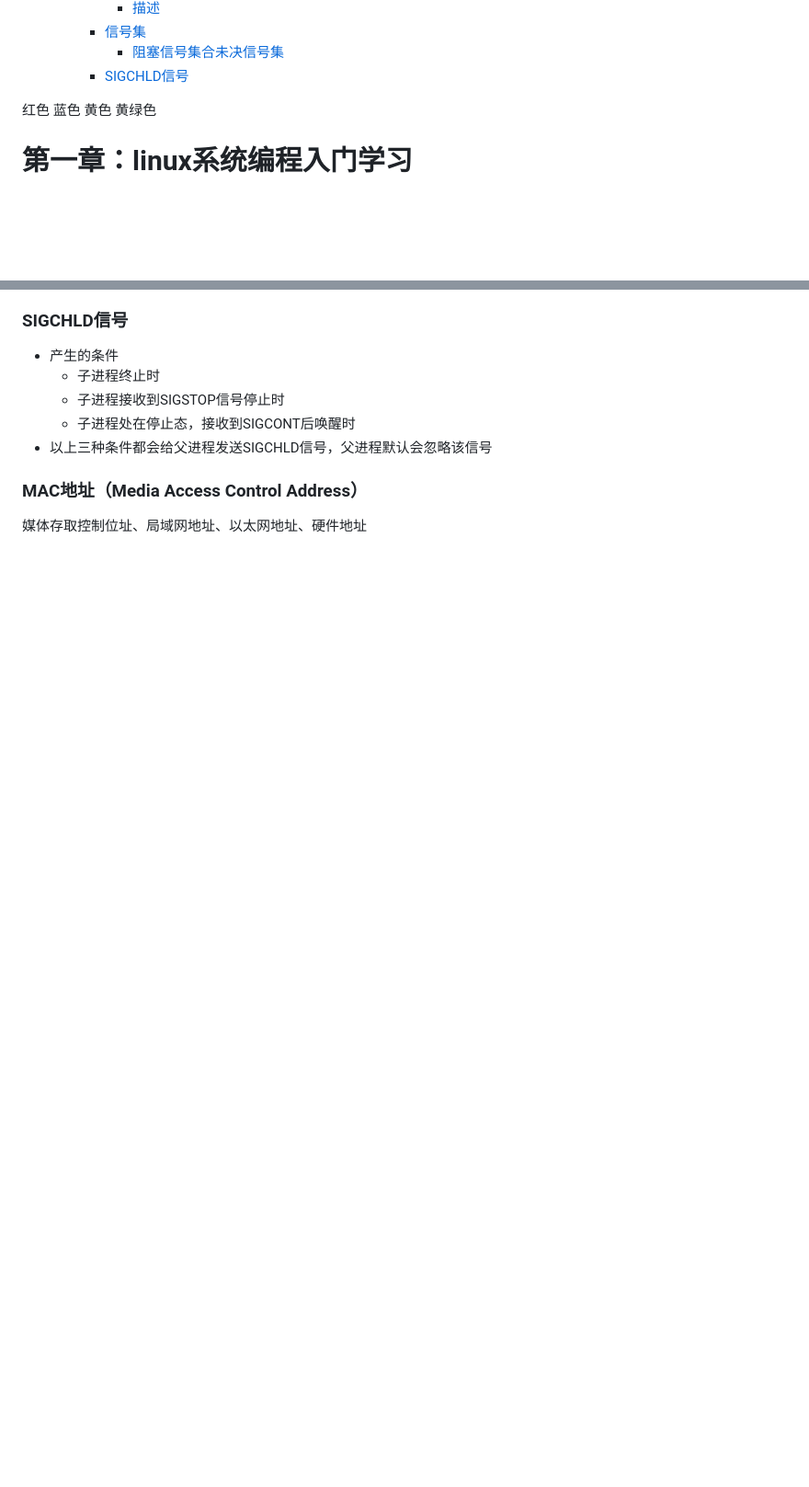
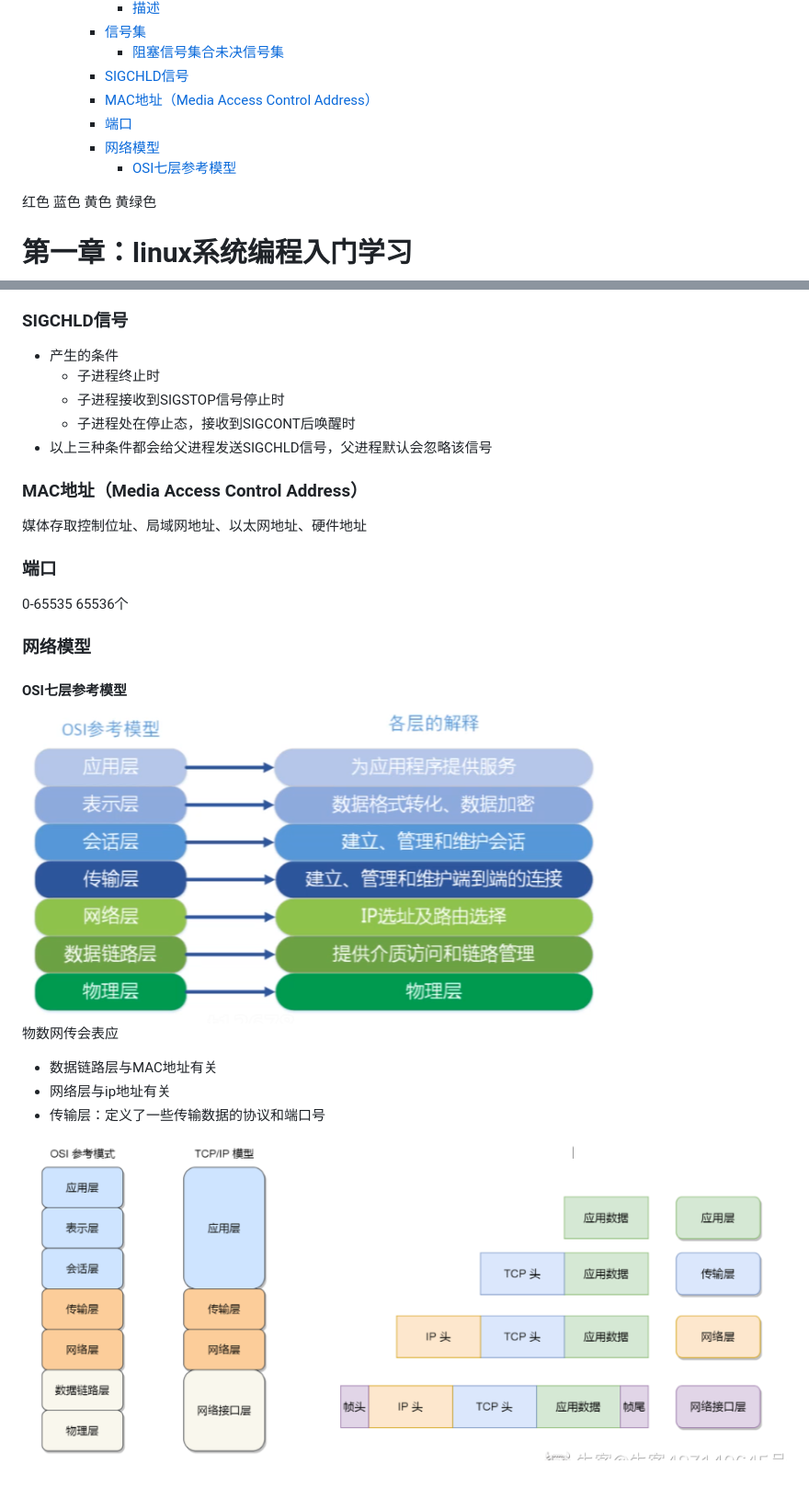
Before and after one commit to qyczcm/MyNote, a Markdown page: linux系统编程入门/服务器笔记.md, 2 parts joined by grey strips. Shown: that part at 92% size. Drawn GitHub-style; pictures changed too: images/da6bb2f69d7ff849b0a459a993791efe4b02ef33f966e370ee1f7e4c6645c177.png (added), images/dfd0480d4a946e75c4c0c0fc27c2143277a90d921d75dce8709848c1695d53cf.png (added); blank space fills up the shorter version.

```diff
--- a/linux系统编程入门/服务器笔记.md
+++ b/linux系统编程入门/服务器笔记.md
@@ -90,6 +90,10 @@
     - [信号集](#信号集)
       - [阻塞信号集合未决信号集](#阻塞信号集合未决信号集)
     - [SIGCHLD信号](#sigchld信号)
+    - [MAC地址（Media Access Control Address）](#mac地址media-access-control-address)
+    - [端口](#端口)
+    - [网络模型](#网络模型)
+      - [OSI七层参考模型](#osi七层参考模型)
 
 <font color=red>红色</font>
 <font color="blue">蓝色</font>
@@ -1196,3 +1200,18 @@ int main() {
 
 ### MAC地址（Media Access Control Address）
 媒体存取控制位址、局域网地址、以太网地址、硬件地址
+
+### 端口
+0-65535 65536个
+
+### 网络模型
+
+#### OSI七层参考模型
+![图 42](../images/da6bb2f69d7ff849b0a459a993791efe4b02ef33f966e370ee1f7e4c6645c177.png)
+物数网传会表应
+- 数据链路层与MAC地址有关
+- 网络层与ip地址有关
+- 传输层：定义了一些传输数据的协议和端口号
+
+
+![图 41](../images/dfd0480d4a946e75c4c0c0fc27c2143277a90d921d75dce8709848c1695d53cf.png)
```
